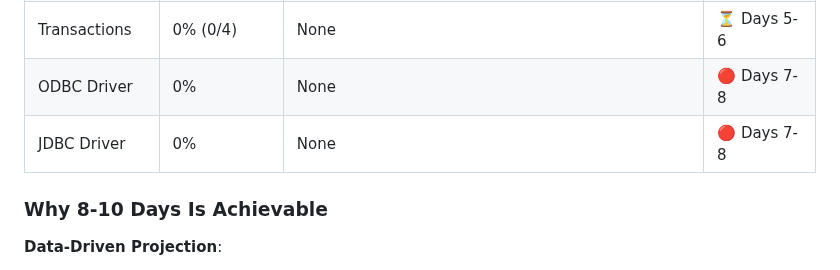
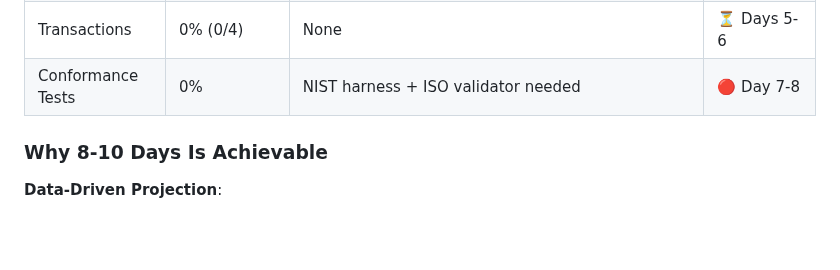
Before and after one commit to rjwalters/nistmemsql, a Markdown page: README.md, the part around one of its changes. Rendered like a GitHub page; blank space fills up the shorter version.

```diff
--- a/README.md
+++ b/README.md
@@ -111,8 +111,7 @@ This isn't just about databases. It's about understanding what's now possible wi
 | DDL | 20% (2/10) | CREATE TABLE, DROP TABLE | 🟡 In Progress |
 | Constraints | 10% (parsing only) | PRIMARY KEY, FOREIGN KEY, UNIQUE, CHECK, NOT NULL (parsing, not enforced) | 🔴 Early |
 | Transactions | 0% (0/4) | None | ⏳ Days 5-6 |
-| ODBC Driver | 0% | None | 🔴 Days 7-8 |
-| JDBC Driver | 0% | None | 🔴 Days 7-8 |
+| Conformance Tests | 0% | NIST harness + ISO validator needed | 🔴 Day 7-8 |
 
 ### Why 8-10 Days Is Achievable
 
```
Also changed, not shown: other parts of README.md (+21 -15 lines), WORK_PLAN.md (+71 -84 lines).
